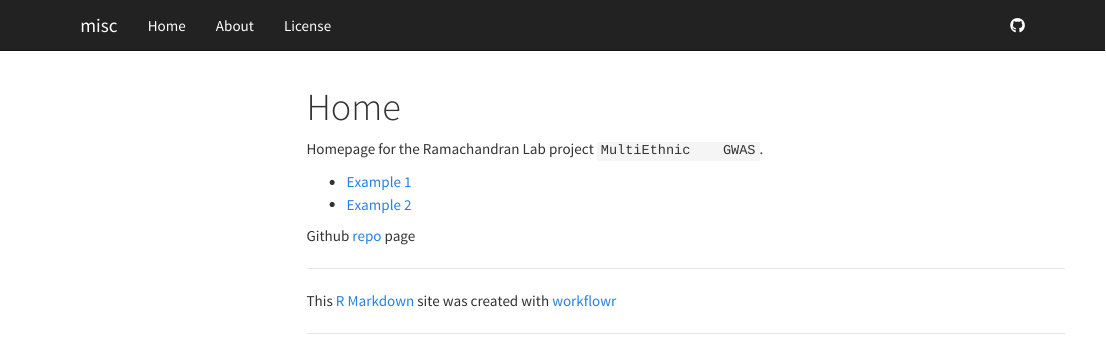
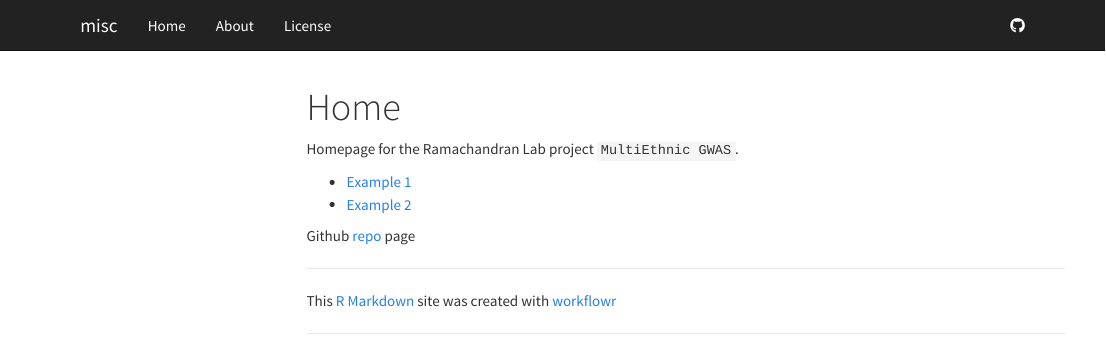
Before and after one commit to mturchin20/MultiEthnicGWAS, an R Markdown document (website/index.Rmd): the page in a window 1100 px wide, from its top. Rendered offline with R 4.5, knitr and Pandoc, with nearby package versions; menus at the side of the page are left out.

Commit message:
Updating some .Rmd docs and associated webpages

```diff
--- a/website/index.Rmd
+++ b/website/index.Rmd
@@ -1,17 +1,17 @@
 ---
-title:	"Home"
+title: "Home"
 output:
 html_document:
-toc:	true
+toc: false
 ---
 
-Homepage	for	the	Ramachandran	Lab	project	`MultiEthnic	GWAS`.
+Homepage for the Ramachandran Lab project `MultiEthnic GWAS`.
 
-*	[Example	1][example1]
-*	[Example	2][example2]
+* [Example 1][example1]
+* [Example 2][example2]
 
-Github	[repo][gitrepo1]	page
+Github [repo][gitrepo1] page
 
-[example1]:	https://mturchin20.github.io/MultiEthnicGWAS/Example1.html
-[example2]:	url
-[gitrepo1]:	https://github.com/mturchin20/MultiEthnicGWAS
+[example1]: https://mturchin20.github.io/MultiEthnicGWAS/Example1.html
+[example2]: url
+[gitrepo1]: https://github.com/mturchin20/MultiEthnicGWAS
```
Also changed, not shown: 1 other file.
